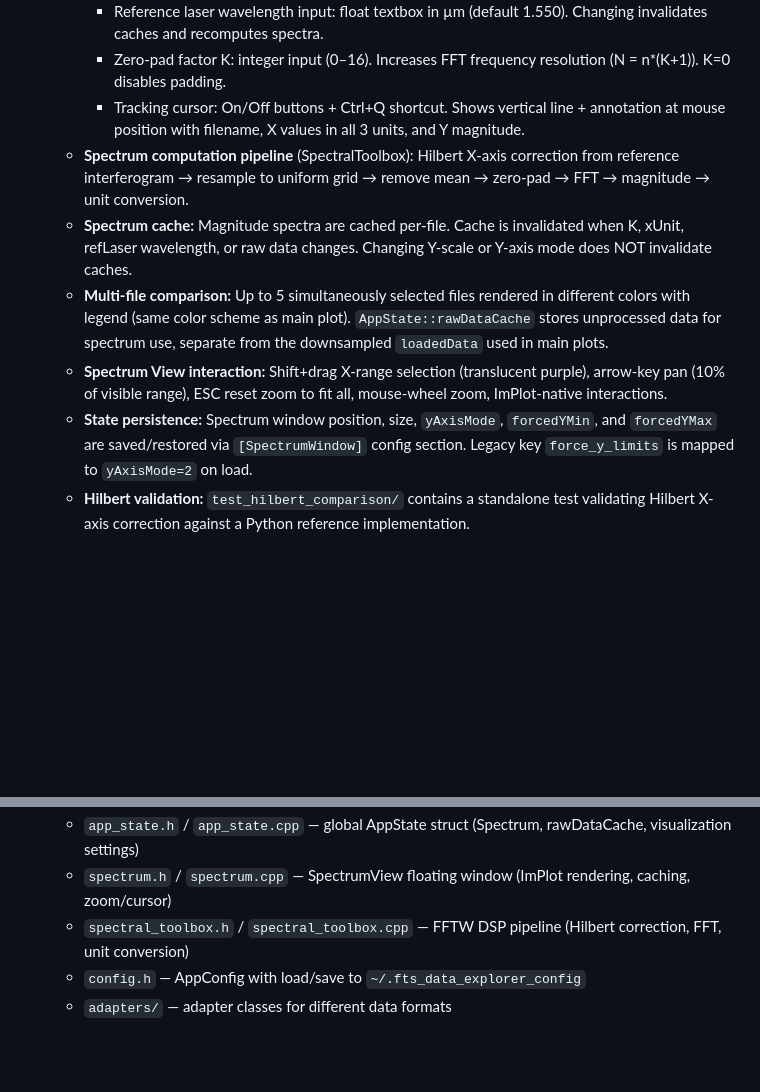
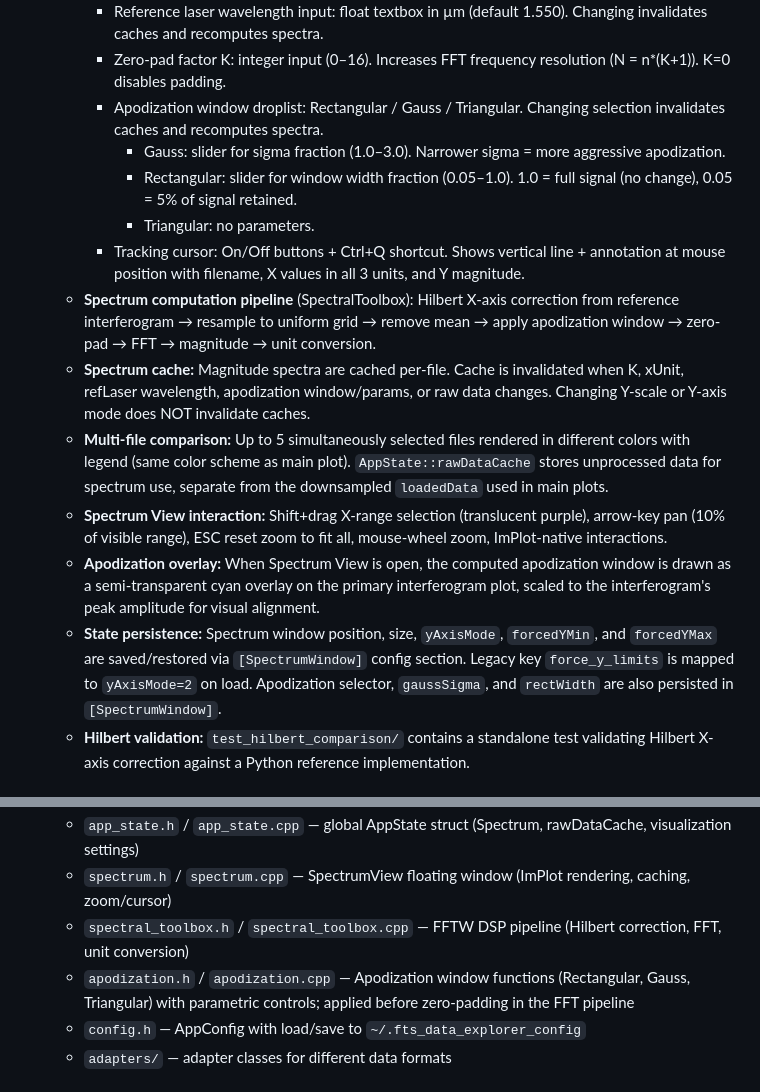
Before and after one commit to jmnich/fts_data_explorer, a Markdown page: AGENTS.md, 2 parts joined by grey strips. Rendered like a GitHub page; blank space fills up the shorter version.

```diff
--- a/AGENTS.md
+++ b/AGENTS.md
@@ -66,12 +66,18 @@ It presents a tree view of information available in the dataset and then allows
         - Y-axis mode: "all" (auto-fit to full data), "tight" (auto-fit to visible X range), "force" (lock to user min/max with validation).
         - Reference laser wavelength input: float textbox in µm (default 1.550). Changing invalidates caches and recomputes spectra.
         - Zero-pad factor K: integer input (0–16). Increases FFT frequency resolution (N = n*(K+1)). K=0 disables padding.
+        - Apodization window droplist: Rectangular / Gauss / Triangular. Changing selection invalidates caches and recomputes spectra.
+          - Gauss: slider for sigma fraction (1.0–3.0). Narrower sigma = more aggressive apodization.
+          - Rectangular: slider for window width fraction (0.05–1.0). 1.0 = full signal (no change), 0.05 = 5% of signal retained.
+          - Triangular: no parameters.
         - Tracking cursor: On/Off buttons + Ctrl+Q shortcut. Shows vertical line + annotation at mouse position with filename, X values in all 3 units, and Y magnitude.
-    - **Spectrum computation pipeline** (SpectralToolbox): Hilbert X-axis correction from reference interferogram → resample to uniform grid → remove mean → zero-pad → FFT → magnitude → unit conversion.
-    - **Spectrum cache:** Magnitude spectra are cached per-file. Cache is invalidated when K, xUnit, refLaser wavelength, or raw data changes. Changing Y-scale or Y-axis mode does NOT invalidate caches.
+    - **Spectrum computation pipeline** (SpectralToolbox): Hilbert X-axis correction from reference interferogram → resample to uniform grid → remove mean → apply apodization window → zero-pad → FFT → magnitude → unit conversion.
+    - **Spectrum cache:** Magnitude spectra are cached per-file. Cache is invalidated when K, xUnit, refLaser wavelength, apodization window/params, or raw data changes. Changing Y-scale or Y-axis mode does NOT invalidate caches.
     - **Multi-file comparison:** Up to 5 simultaneously selected files rendered in different colors with legend (same color scheme as main plot). `AppState::rawDataCache` stores unprocessed data for spectrum use, separate from the downsampled `loadedData` used in main plots.
     - **Spectrum View interaction:** Shift+drag X-range selection (translucent purple), arrow-key pan (10% of visible range), ESC reset zoom to fit all, mouse-wheel zoom, ImPlot-native interactions.
+    - **Apodization overlay:** When Spectrum View is open, the computed apodization window is drawn as a semi-transparent cyan overlay on the primary interferogram plot, scaled to the interferogram's peak amplitude for visual alignment.
     - **State persistence:** Spectrum window position, size, `yAxisMode`, `forcedYMin`, and `forcedYMax` are saved/restored via `[SpectrumWindow]` config section. Legacy key `force_y_limits` is mapped to `yAxisMode=2` on load.
+      Apodization selector, `gaussSigma`, and `rectWidth` are also persisted in `[SpectrumWindow]`.
     - **Hilbert validation:** `test_hilbert_comparison/` contains a standalone test validating Hilbert X-axis correction against a Python reference implementation.
 
 # Application structure
@@ -81,6 +87,7 @@ It presents a tree view of information available in the dataset and then allows
     - `app_state.h` / `app_state.cpp` — global AppState struct (Spectrum, rawDataCache, visualization settings)
     - `spectrum.h` / `spectrum.cpp` — SpectrumView floating window (ImPlot rendering, caching, zoom/cursor)
     - `spectral_toolbox.h` / `spectral_toolbox.cpp` — FFTW DSP pipeline (Hilbert correction, FFT, unit conversion)
+    - `apodization.h` / `apodization.cpp` — Apodization window functions (Rectangular, Gauss, Triangular) with parametric controls; applied before zero-padding in the FFT pipeline
     - `config.h` — AppConfig with load/save to `~/.fts_data_explorer_config`
     - `adapters/` — adapter classes for different data formats
 
```
